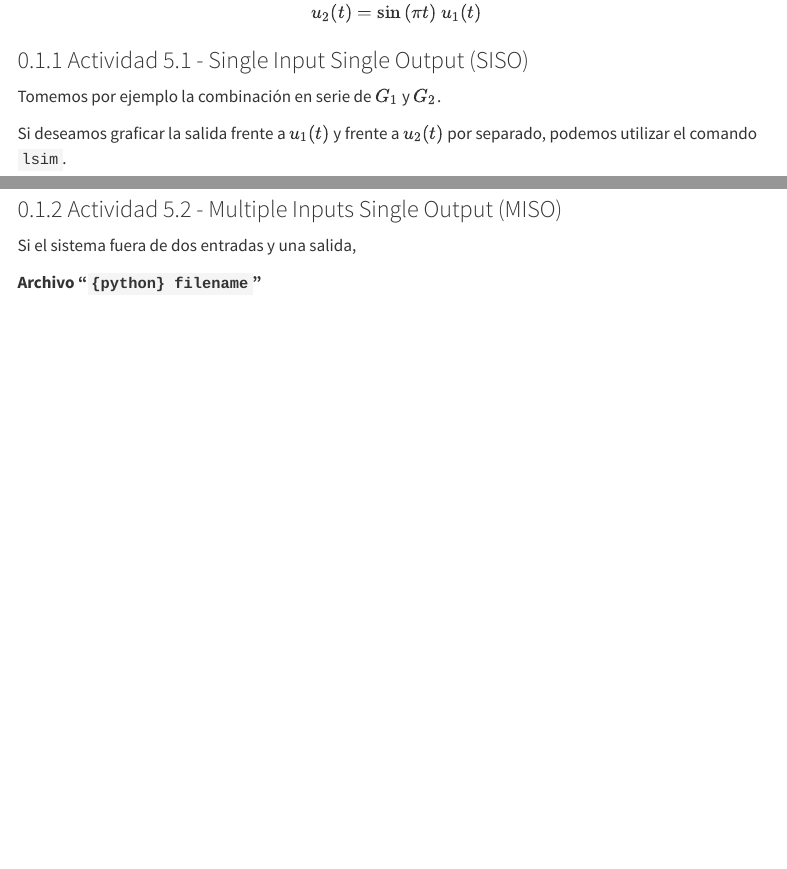
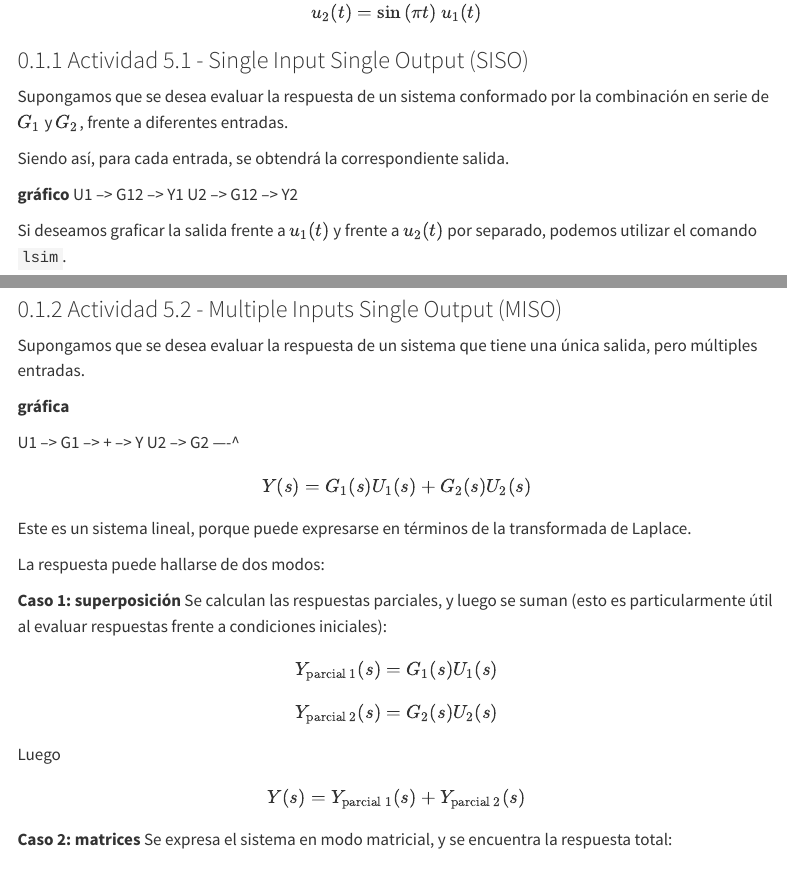
Before and after one commit to gianfranco-s/modelado-y-simulacion, a Quarto document (clase_05/clase_05.qmd): the page in a window 1100 px wide, from 680 px down, and a second part further down, joined at a grey line. Rendered offline with R 4.5, knitr and Pandoc in place of Quarto, with nearby package versions; some code elsewhere in the file could not run offline; menus at the side of the page are left out.

Commit message:
feat: add equations for SISO and MISO

````diff
--- a/clase_05/clase_05.qmd
+++ b/clase_05/clase_05.qmd
@@ -34,7 +34,15 @@ $$ u_1(t) = e^{-t/5} $$
 $$ u_2(t) = \sin{(\pi t)} \space u_1(t) $$
 
 ### Actividad 5.1 - Single Input Single Output (SISO)
-Tomemos por ejemplo la combinación en serie de $G_1$ y $G_2$.
+Supongamos que se desea evaluar la respuesta de un sistema conformado por la combinación en serie de $G_1$ y $G_2$, frente a diferentes entradas.
+
+Siendo así, para cada entrada, se obtendrá la correspondiente salida.
+
+
+**gráfico**
+U1 --> G12 --> Y1
+U2 --> G12 --> Y2
+
 
 Si deseamos graficar la salida frente a $u_1(t)$ y frente a $u_2(t)$ por separado, podemos utilizar el comando `lsim`.
 
@@ -60,5 +68,27 @@ print("-" * 60)
 ```
 
 ### Actividad 5.2 - Multiple Inputs Single Output (MISO)
+Supongamos que se desea evaluar la respuesta de un sistema que tiene una única salida, pero múltiples entradas.
 
-Si el sistema fuera de dos entradas y una salida,
+**gráfica**
+
+U1 --> G1 --> + --> Y
+U2 --> G2 ----^
+
+$$ Y(s) = G_1(s) U_1(s) + G_2(s) U_2(s) $$
+
+Este es un sistema lineal, porque puede expresarse en términos de la transformada de Laplace.
+
+La respuesta puede hallarse de dos modos:
+
+**Caso 1: superposición**
+Se calculan las respuestas parciales, y luego se suman (esto es particularmente útil al evaluar respuestas frente a condiciones iniciales):
+$$ Y_\text{parcial 1}(s) = G_1(s) U_1(s) $$
+$$ Y_\text{parcial 2}(s) = G_2(s) U_2(s) $$
+
+Luego
+$$ Y(s) = Y_\text{parcial 1}(s) + Y_\text{parcial 2}(s) $$
+
+
+**Caso 2: matrices**
+Se expresa el sistema en modo matricial, y se encuentra la respuesta total:
````
Also changed, not shown: clase_05/clase_05.qmd (4 more changed lines), 2 other files.
